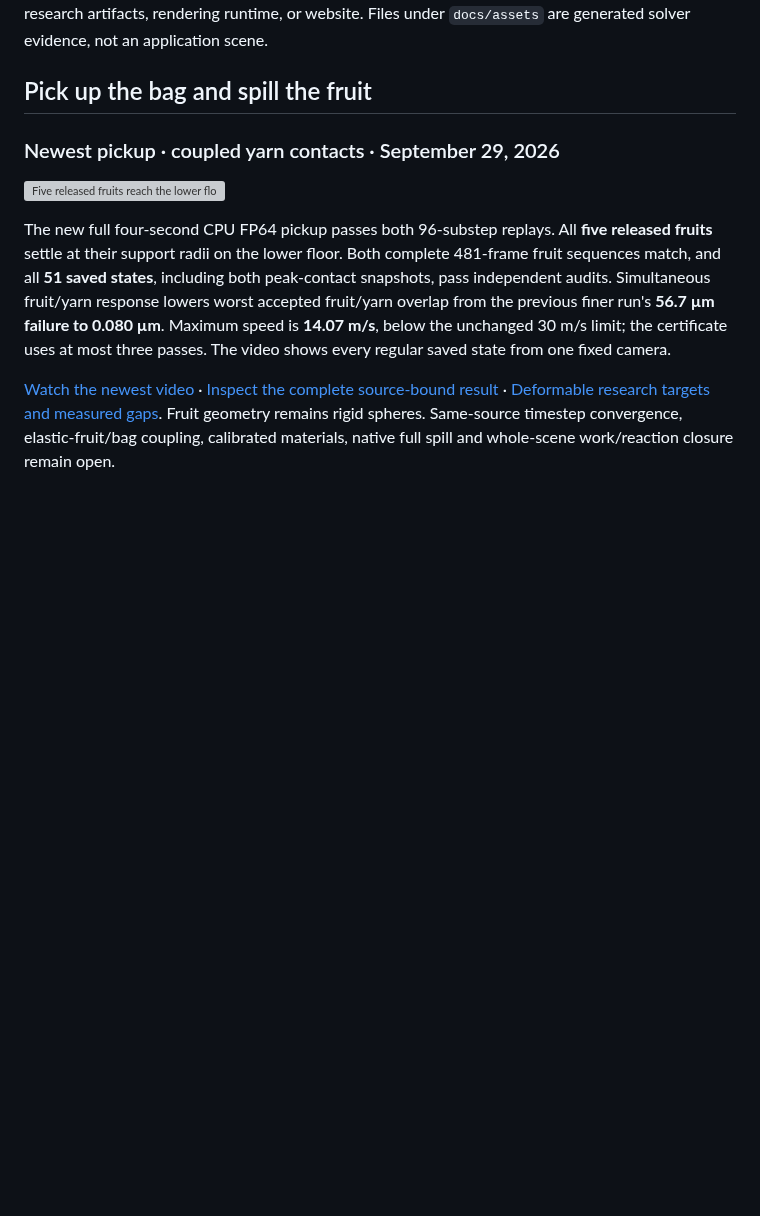
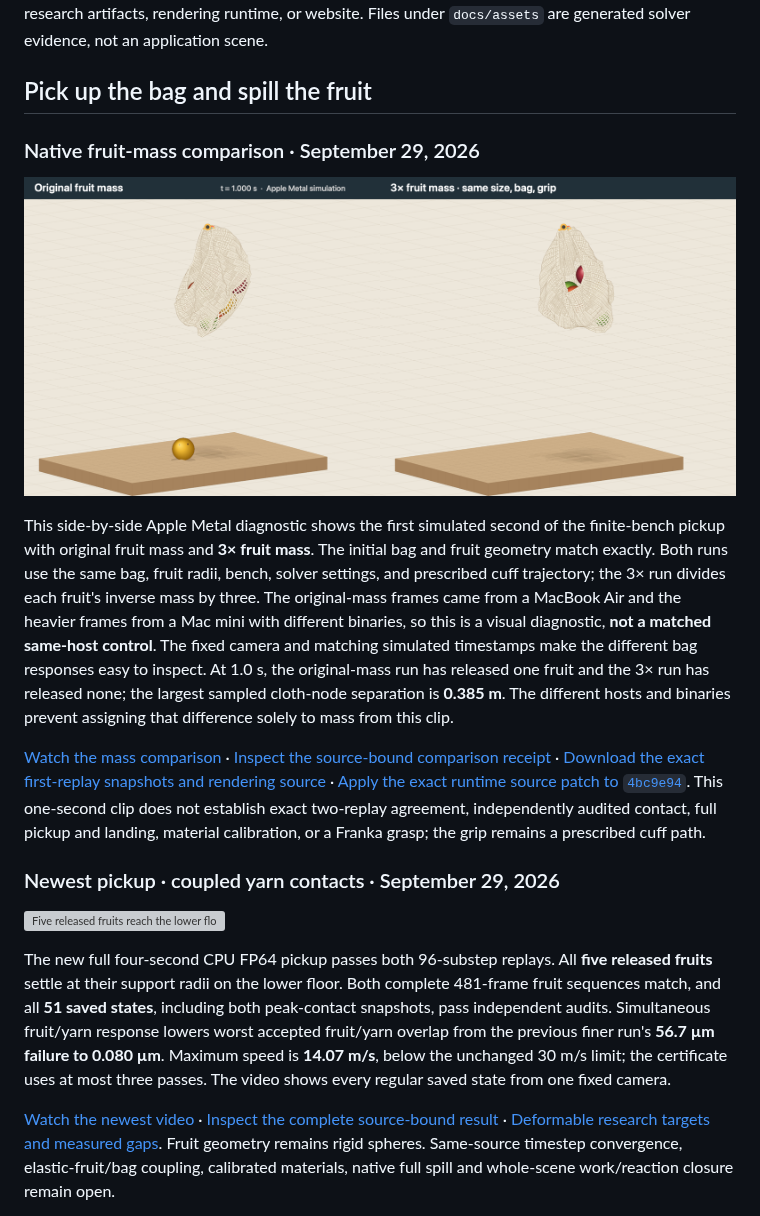
Before and after one commit to Numi2/numi-solver, a Markdown page: README.md, the part around the change. Rendered like a GitHub page; pictures changed too: docs/assets/fruit-mass-1x-vs-3x-native-diagnostic.png (added); blank space fills up the shorter version; grey boxes are pictures that could not be loaded.

Commit message:
Publish diagnostic fruit-mass comparison video

```diff
--- a/README.md
+++ b/README.md
@@ -10,6 +10,32 @@ or website. Files under `docs/assets` are generated solver evidence, not an
 application scene.
 
 ## Pick up the bag and spill the fruit
+
+### Native fruit-mass comparison · September 29, 2026
+
+[![The same deformable bag carrying fruits at original and triple mass](docs/assets/fruit-mass-1x-vs-3x-native-diagnostic.png)](docs/assets/fruit-mass-1x-vs-3x-native-diagnostic.mp4)
+
+This side-by-side Apple Metal diagnostic shows the first simulated second of
+the finite-bench pickup with original fruit mass and **3× fruit mass**.
+The initial bag and fruit geometry match exactly. Both runs use the same bag,
+fruit radii, bench, solver settings, and prescribed cuff trajectory; the 3×
+run divides each fruit's inverse mass by three. The original-mass frames came
+from a MacBook Air and the heavier frames from a Mac mini with different
+binaries, so this is a visual diagnostic, **not a matched same-host control**.
+The fixed camera and matching simulated timestamps make the different bag
+responses easy to inspect.
+At 1.0 s, the original-mass run has released one fruit and the 3× run has
+released none; the largest sampled cloth-node separation is **0.385 m**.
+The different hosts and binaries prevent assigning that difference solely
+to mass from this clip.
+
+[Watch the mass comparison](docs/assets/fruit-mass-1x-vs-3x-native-diagnostic.mp4) ·
+[Inspect the source-bound comparison receipt](docs/assets/fruit-mass-1x-vs-3x-native-diagnostic.json) ·
+[Download the exact first-replay snapshots and rendering source](docs/assets/fruit-mass-1x-vs-3x-native-diagnostic-inputs.tar.gz) ·
+[Apply the exact runtime source patch to `4bc9e94`](docs/assets/fruit-mass-native-source.patch).
+This one-second clip does not establish exact two-replay agreement, independently
+audited contact, full pickup and landing, material calibration, or a Franka
+grasp; the grip remains a prescribed cuff path.
 
 ### Newest pickup · coupled yarn contacts · September 29, 2026
 
```
Also changed, not shown: 4 other files.
